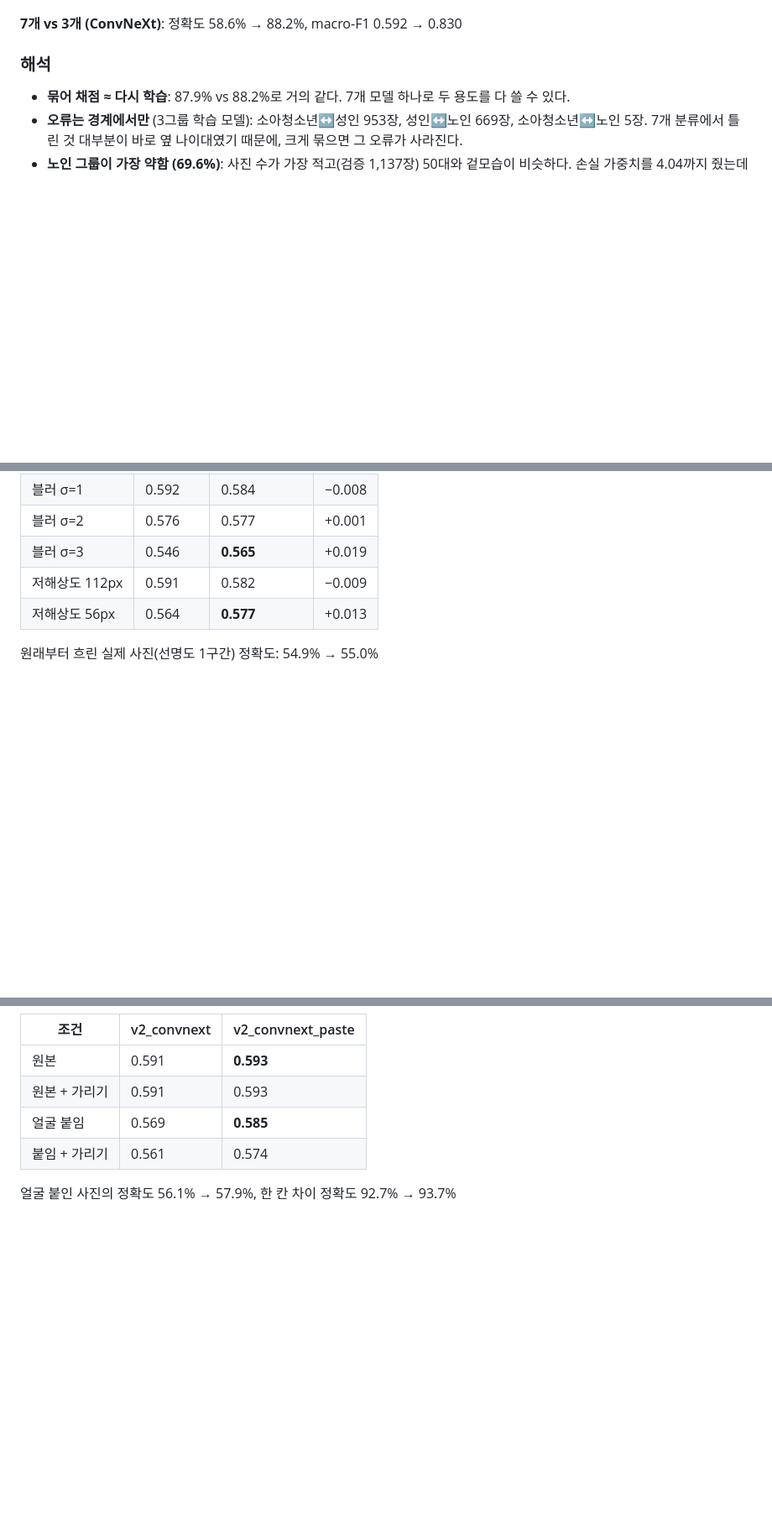
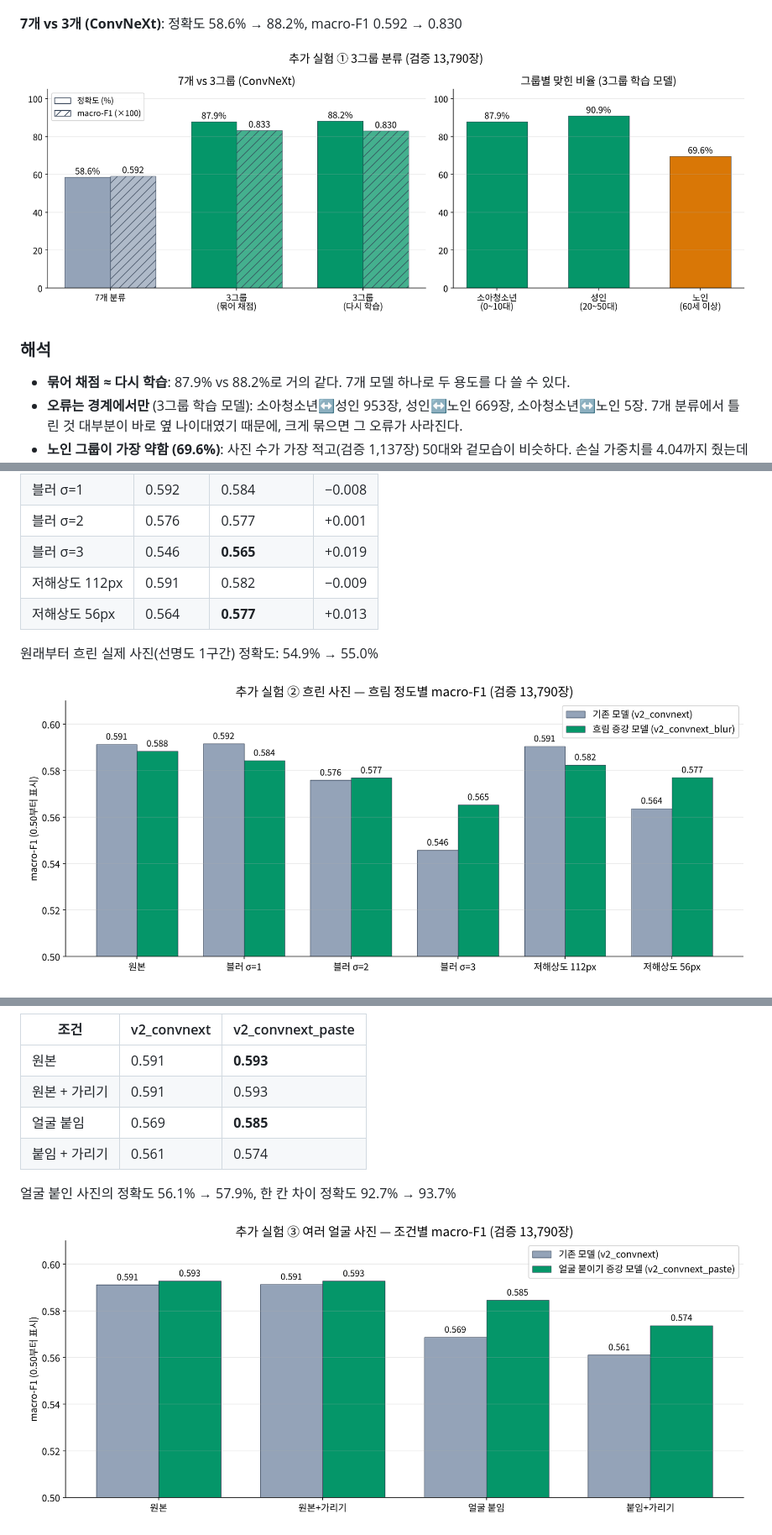
Before and after one commit to mayson-lim523/what-s_your_face_age, a Markdown page: 추가실험/README.md, 3 parts joined by grey strips. Shown at 84% size. GitHub-like rendering; pictures changed too: 추가실험/images/11_chart_3group.png (added), 추가실험/images/12_chart_blur.png (added), 추가실험/images/13_chart_paste.png (added); blank space fills up the shorter version.

Commit message:
추가 실험 결과 그래프 3장 추가
Co-Authored-By: Claude Opus 5.5 <noreply@anthropic.com>
Claude-Session: https://claude.ai/code/session_018fuLjL1A2Ub5x86M31Kmam

```diff
--- a/추가실험/README.md
+++ b/추가실험/README.md
@@ -85,6 +85,8 @@ set AGE_GROUPS=7
 
 **7개 vs 3개 (ConvNeXt)**: 정확도 58.6% → 88.2%, macro-F1 0.592 → 0.830
 
+![3그룹 그래프](images/11_chart_3group.png)
+
 ### 해석
 - **묶어 채점 ≈ 다시 학습**: 87.9% vs 88.2%로 거의 같다. 7개 모델 하나로 두 용도를 다 쓸 수 있다.
 - **오류는 경계에서만** (3그룹 학습 모델): 소아청소년↔성인 953장, 성인↔노인 669장, 소아청소년↔노인 5장. 7개 분류에서 틀린 것 대부분이 바로 옆 나이대였기 때문에, 크게 묶으면 그 오류가 사라진다.
@@ -152,6 +154,8 @@ python eval_blur.py --exp-dirs results/v2_convnext results/v2_convnext_blur --sp
 
 원래부터 흐린 실제 사진(선명도 1구간) 정확도: 54.9% → 55.0%
 
+![흐린 사진 그래프](images/12_chart_blur.png)
+
 ![흐림 평가](images/07_blur_eval.png)
 
 ### 해석
@@ -200,6 +204,8 @@ python eval_paste.py --exp-dirs results/v2_convnext results/v2_convnext_paste --
 
 얼굴 붙인 사진의 정확도 56.1% → 57.9%, 한 칸 차이 정확도 92.7% → 93.7%
 
+![여러 얼굴 그래프](images/13_chart_paste.png)
+
 ![최종 평가](images/10_paste_eval_final.png)
 
 ### 해석
```
